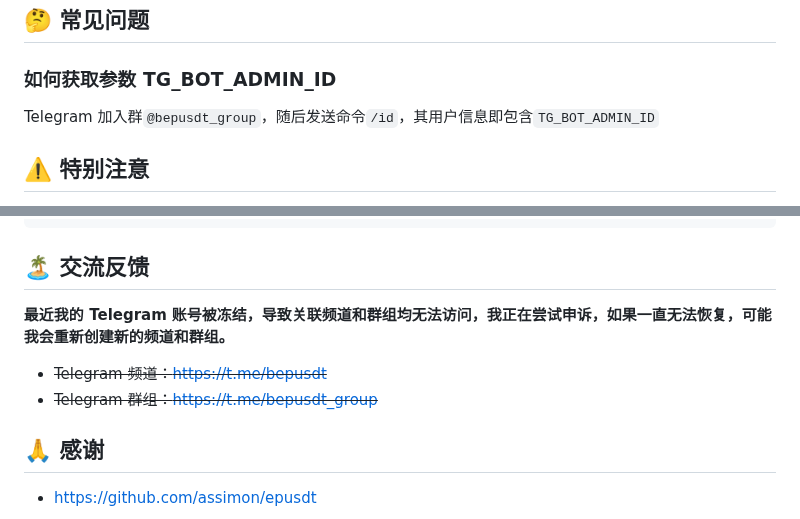
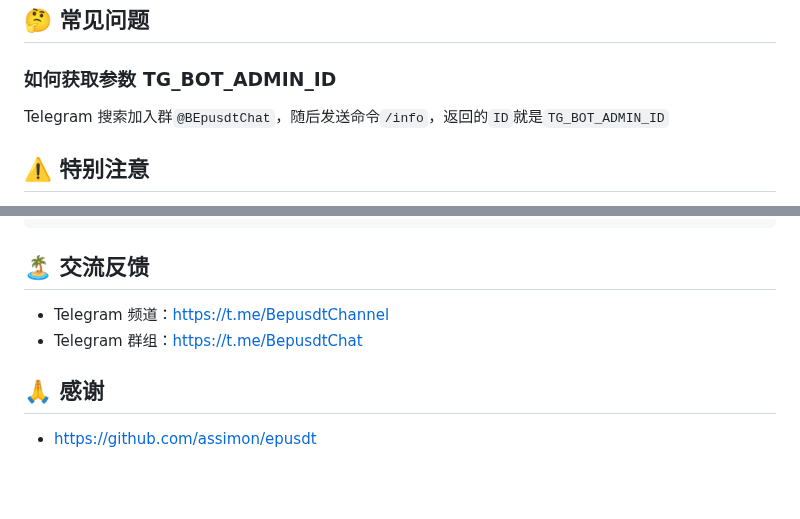
Before and after one commit to andistributed/pusdt, a Markdown page: README.md, 2 parts joined by grey strips. Drawn GitHub-style; folded sections open; blank space fills up the shorter version.

Commit message:
doc: update telegram info

```diff
--- a/README.md
+++ b/README.md
@@ -53,7 +53,7 @@
 
 ### 如何获取参数 TG_BOT_ADMIN_ID
 
-Telegram 加入群`@bepusdt_group`，随后发送命令`/id`，其用户信息即包含`TG_BOT_ADMIN_ID`
+Telegram 搜索加入群`@BEpusdtChat`，随后发送命令`/info`，返回的`ID`就是`TG_BOT_ADMIN_ID`
 
 ## ⚠️ 特别注意
 
@@ -163,10 +163,8 @@ POST /api/v1/order/cancel-transaction
 
 ## 🏝️ 交流反馈
 
-**最近我的 Telegram 账号被冻结，导致关联频道和群组均无法访问，我正在尝试申诉，如果一直无法恢复，可能我会重新创建新的频道和群组。**
-
-- ~~Telegram 频道：[https://t.me/bepusdt](https://t.me/bepusdt)~~
-- ~~Telegram 群组：[https://t.me/bepusdt_group](https://t.me/bepusdt_group)~~
+- Telegram 频道：[https://t.me/BepusdtChannel](https://t.me/BepusdtChannel)
+- Telegram 群组：[https://t.me/BepusdtChat](https://t.me/BepusdtChat)
 
 ## 🙏 感谢
 
```
